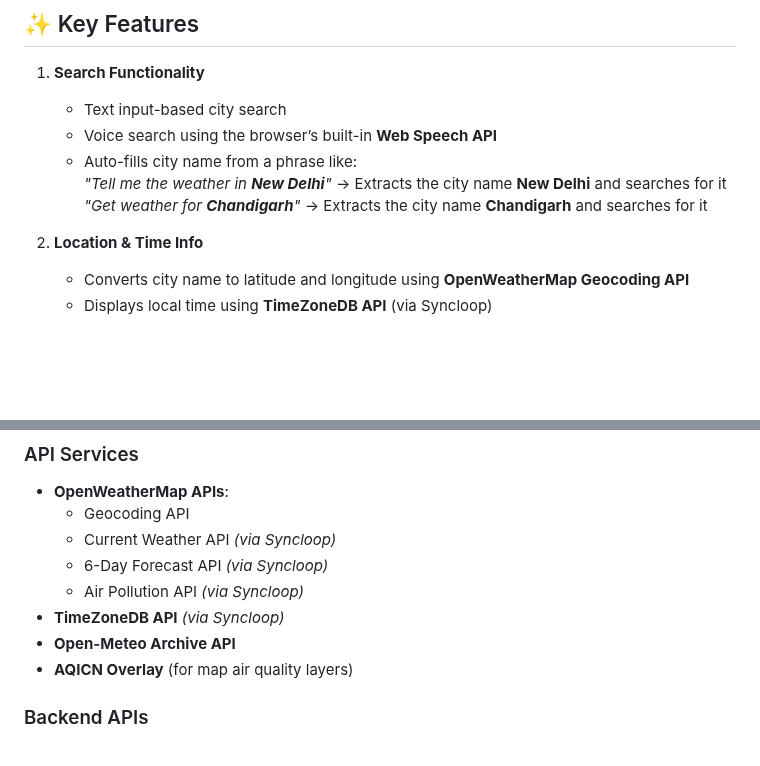
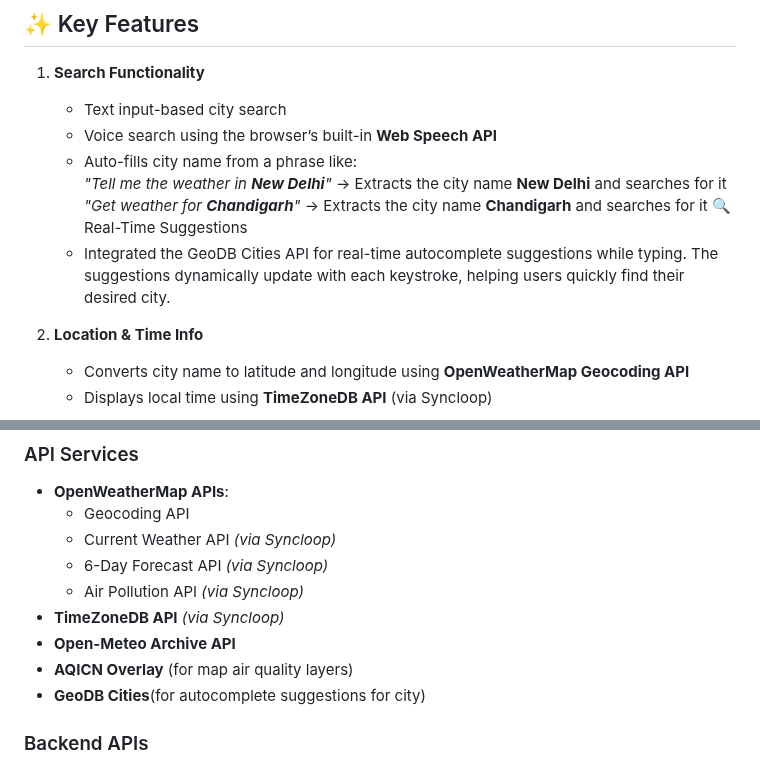
Before and after one commit to AdityaPradhan7/WeatherDashboard, a Markdown page: README.md, 2 parts joined by grey strips. GitHub-like rendering; blank space fills up the shorter version.

```diff
--- a/README.md
+++ b/README.md
@@ -18,6 +18,8 @@ Global Weather Dashboard is a browser-based, user-friendly platform that enables
    - Auto-fills city name from a phrase like:
      _"Tell me the weather in **New Delhi**"_ → Extracts the city name **New Delhi** and searches for it
      _"Get weather for **Chandigarh**"_ → Extracts the city name **Chandigarh** and searches for it
+     🔍 Real-Time Suggestions
+   - Integrated the GeoDB Cities API for real-time autocomplete suggestions while typing. The suggestions dynamically update with each keystroke, helping users quickly find their desired city.
 
 2. **Location & Time Info**
    - Converts city name to latitude and longitude using **OpenWeatherMap Geocoding API**
@@ -63,6 +65,7 @@ Global Weather Dashboard is a browser-based, user-friendly platform that enables
 - **TimeZoneDB API** *(via Syncloop)*
 - **Open-Meteo Archive API**
 - **AQICN Overlay** (for map air quality layers)
+- **GeoDB Cities**(for autocomplete suggestions for city)
 
 ### Backend APIs
 - **Syncloop Platform**
```
